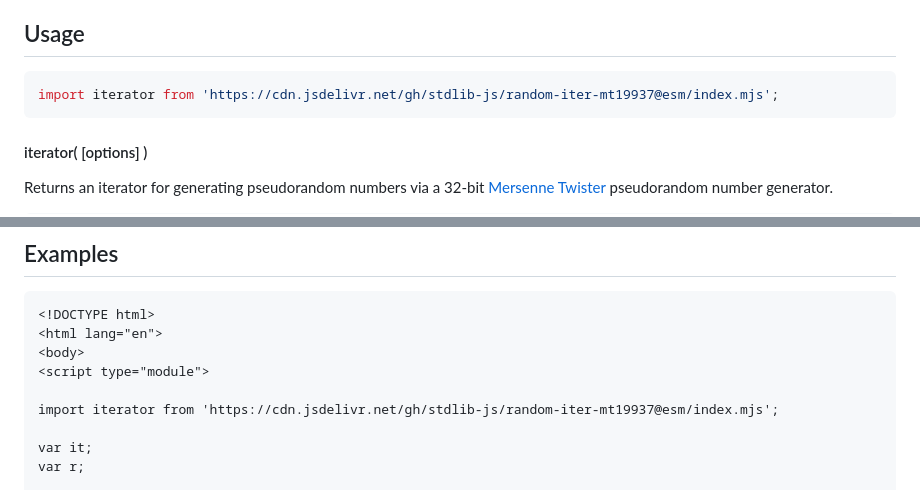
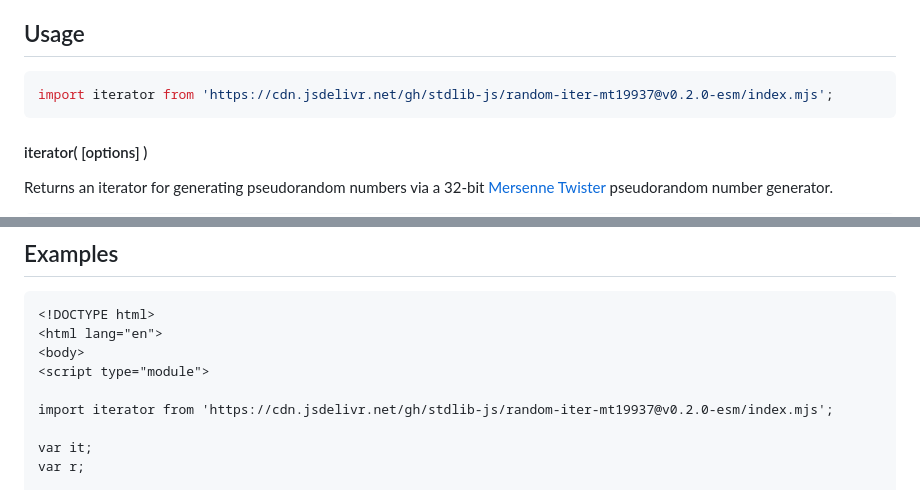
Before and after one commit to stdlib-js/random-iter-mt19937, a Markdown page: README.md, 2 parts joined by grey strips. Rendered like a GitHub page.

Commit message:
Update README.md for ESM bundle v0.2.0

````diff
--- a/README.md
+++ b/README.md
@@ -42,7 +42,7 @@ limitations under the License.
 ## Usage
 
 ```javascript
-import iterator from 'https://cdn.jsdelivr.net/gh/stdlib-js/random-iter-mt19937@esm/index.mjs';
+import iterator from 'https://cdn.jsdelivr.net/gh/stdlib-js/random-iter-mt19937@v0.2.0-esm/index.mjs';
 ```
 
 #### iterator( \[options] )
@@ -185,7 +185,7 @@ The returned iterator protocol-compliant object has the following properties:
 <body>
 <script type="module">
 
-import iterator from 'https://cdn.jsdelivr.net/gh/stdlib-js/random-iter-mt19937@esm/index.mjs';
+import iterator from 'https://cdn.jsdelivr.net/gh/stdlib-js/random-iter-mt19937@v0.2.0-esm/index.mjs';
 
 var it;
 var r;
````
